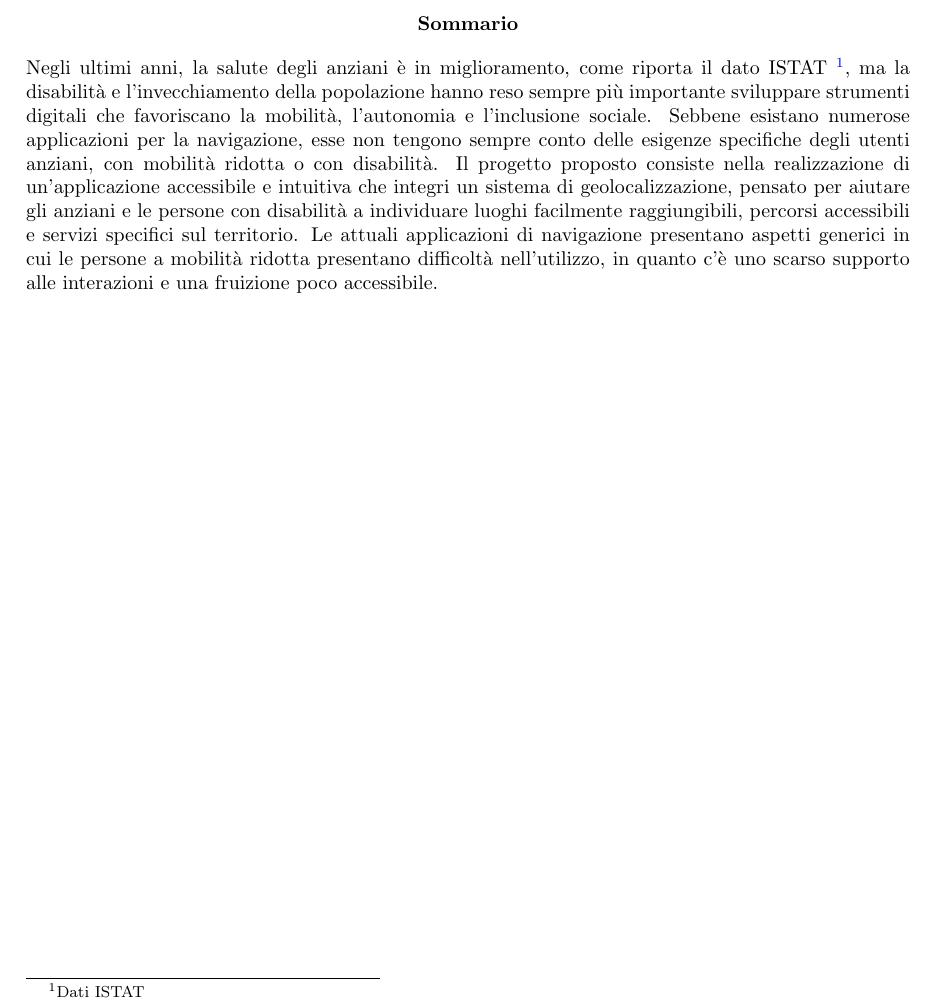
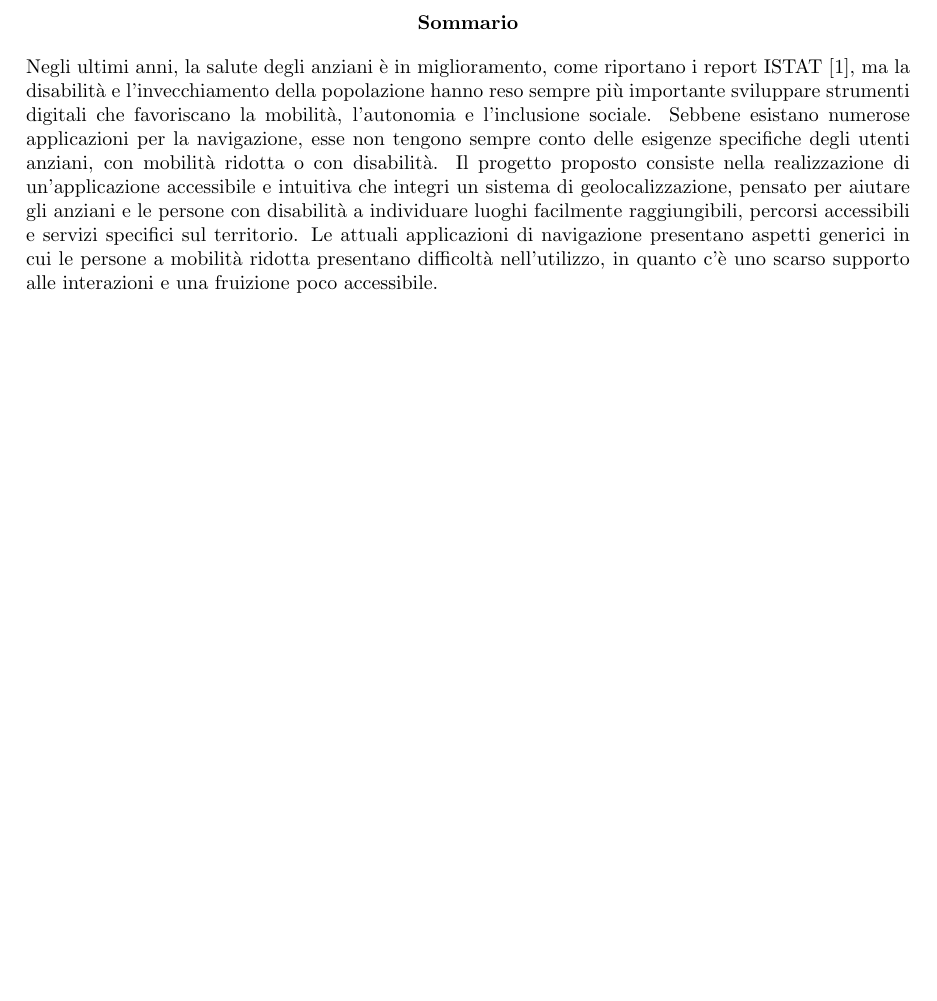
Before and after one commit to MauroLavigna04/Progetto-Ing-Sw, a LaTeX document (report.tex): part of page 2 of 2, cut so that both start at the same text, the shorter picture padded with empty space. Compiled offline with pdfLaTeX.

Commit message:
Aggiornamento documento LATEX

```diff
--- a/report.tex
+++ b/report.tex
@@ -70,7 +70,7 @@
 %\maketitle
 
 \begin{abstract}
-Negli ultimi anni, la salute degli anziani è in miglioramento, come riporta il dato ISTAT \footnote{Dati ISTAT}, ma la disabilità e l’invecchiamento della popolazione hanno reso sempre più importante sviluppare strumenti digitali che favoriscano la mobilità, l'autonomia e l’inclusione sociale. Sebbene esistano numerose applicazioni per la navigazione, esse non tengono sempre conto delle esigenze specifiche degli utenti anziani, con mobilità ridotta o con disabilità.
+Negli ultimi anni, la salute degli anziani è in miglioramento, come riportano i report ISTAT [1], ma la disabilità e l’invecchiamento della popolazione hanno reso sempre più importante sviluppare strumenti digitali che favoriscano la mobilità, l'autonomia e l’inclusione sociale. Sebbene esistano numerose applicazioni per la navigazione, esse non tengono sempre conto delle esigenze specifiche degli utenti anziani, con mobilità ridotta o con disabilità.
 Il progetto proposto consiste nella realizzazione di un'applicazione accessibile e intuitiva che integri un sistema di geolocalizzazione, pensato per aiutare gli anziani e le persone con disabilità a individuare luoghi facilmente raggiungibili, percorsi accessibili e servizi specifici sul territorio.
 Le attuali applicazioni di navigazione presentano aspetti generici in cui le persone a mobilità ridotta presentano difficoltà nell’utilizzo, in quanto c’è uno scarso supporto alle interazioni e una fruizione poco accessibile.
 \end{abstract}
```
